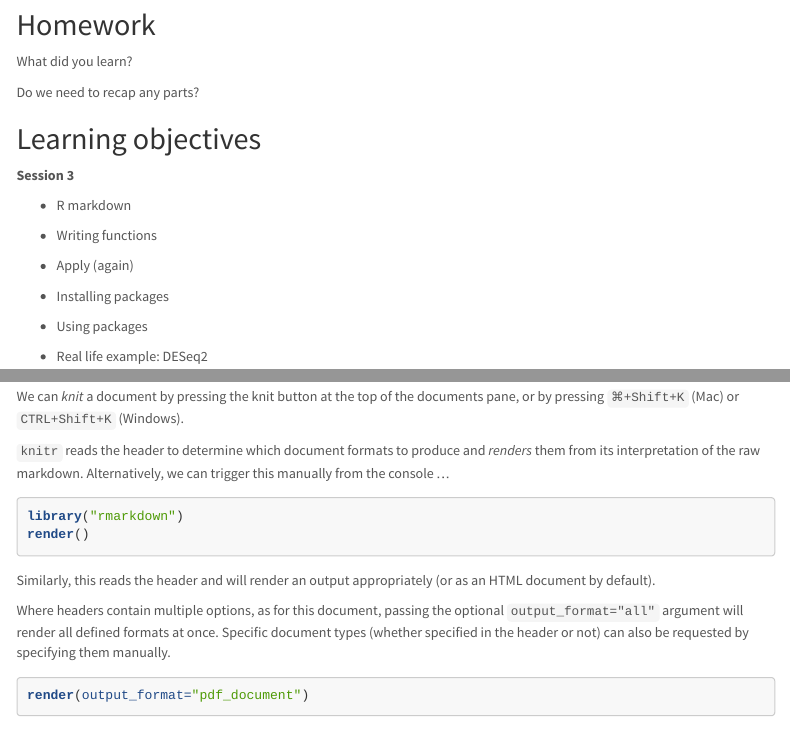
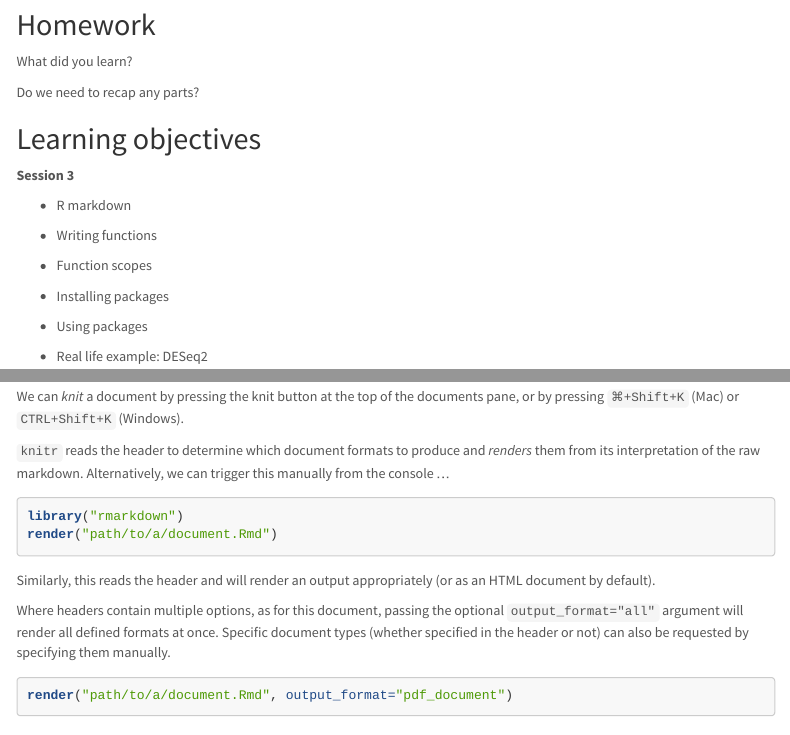
Before and after one commit to LMSBioinformatics/Introduction_to_R, an R Markdown document (course/content/Session_3.Rmd): the page in a window 1100 px wide, from 1320 px down, and a second part further down, joined at a grey line. The pictures show the output file course/html/Session_3.html that the author committed with the source, opened offline; menus at the side of the page are left out.

Commit message:
Sesson 3: updating render() slides

````diff
--- a/course/content/Session_3.Rmd
+++ b/course/content/Session_3.Rmd
@@ -112,7 +112,7 @@ Do we need to recap any parts?
 
 - Writing functions
 
-- Apply (again)
+- Function scopes
 
 - Installing packages
 
@@ -147,7 +147,7 @@ We can *knit* a document by pressing the knit button at the top of the documents
 
 ```{r, eval=FALSE}
 library("rmarkdown")
-render()
+render("path/to/a/document.Rmd")
 ```
 
 Similarly, this reads the header and will render an output appropriately (or as an HTML document by default).
@@ -155,7 +155,7 @@ Similarly, this reads the header and will render an output appropriately (or as
 Where headers contain multiple options, as for this document, passing the optional `output_format="all"` argument will render all defined formats at once. Specific document types (whether specified in the header or not) can also be requested by specifying them manually.
 
 ```{r, eval=FALSE}
-render(output_format="pdf_document")
+render("path/to/a/document.Rmd", output_format="pdf_document")
 ```
 
 ## Markdown code blocks
````
Also changed, not shown: course/html/Session_3.html, course/slides/Session_3.html, course/content/Session_3.Rmd (4 more changed lines).
